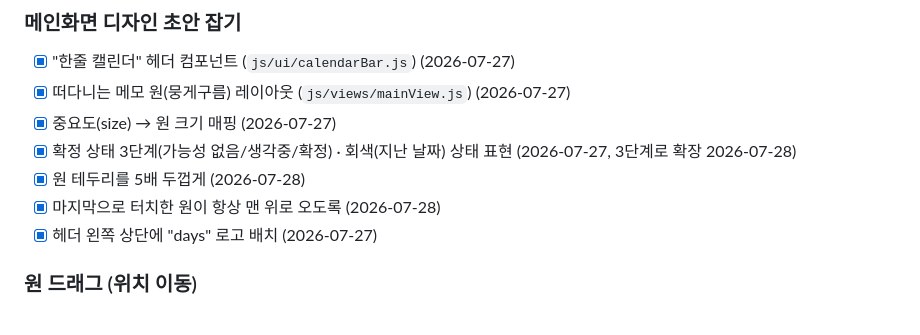
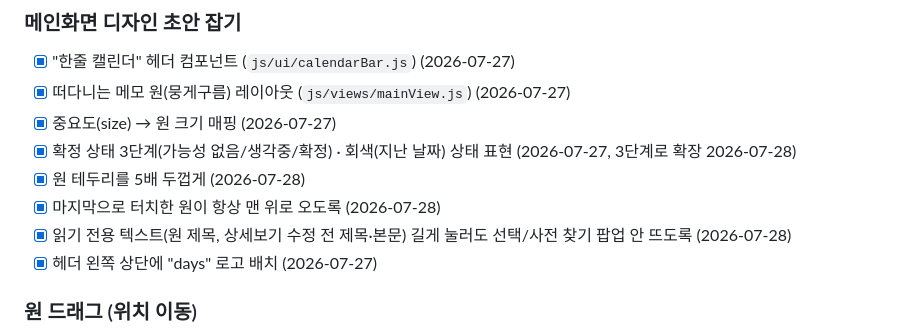
Before and after one commit to easycodehow/days, a Markdown page: CLAUDE.md, the part around the change. Rendered like a GitHub page.

```diff
--- a/CLAUDE.md
+++ b/CLAUDE.md
@@ -417,6 +417,7 @@ days/
 - [x] 확정 상태 3단계(가능성 없음/생각중/확정) · 회색(지난 날짜) 상태 표현 (2026-07-27, 3단계로 확장 2026-07-28)
 - [x] 원 테두리를 5배 두껍게 (2026-07-28)
 - [x] 마지막으로 터치한 원이 항상 맨 위로 오도록 (2026-07-28)
+- [x] 읽기 전용 텍스트(원 제목, 상세보기 수정 전 제목·본문) 길게 눌러도 선택/사전 찾기 팝업 안 뜨도록 (2026-07-28)
 - [x] 헤더 왼쪽 상단에 "days" 로고 배치 (2026-07-27)
 
 ### 원 드래그 (위치 이동)
```
Also changed, not shown: PROGRESS.md (+17 -0 lines).
